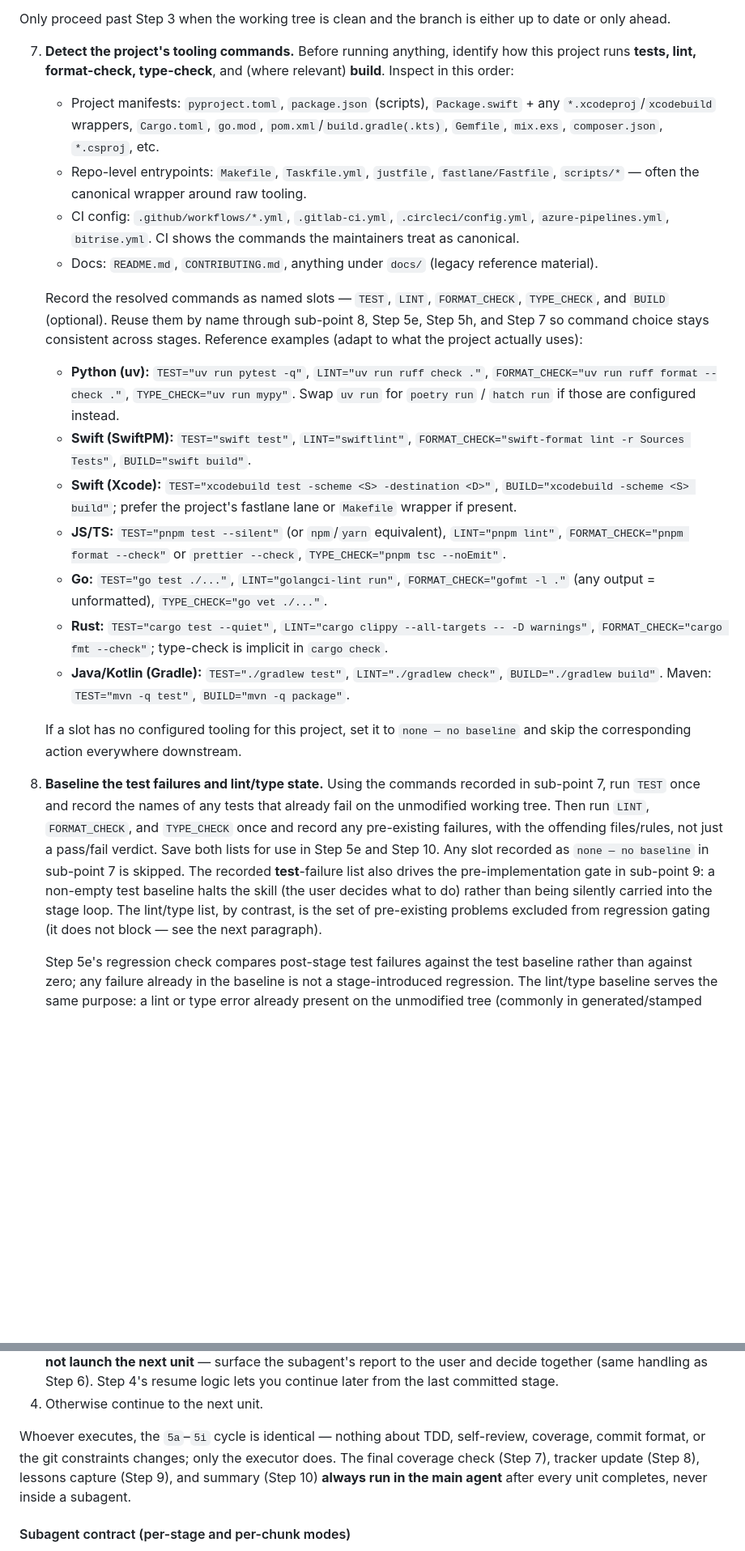
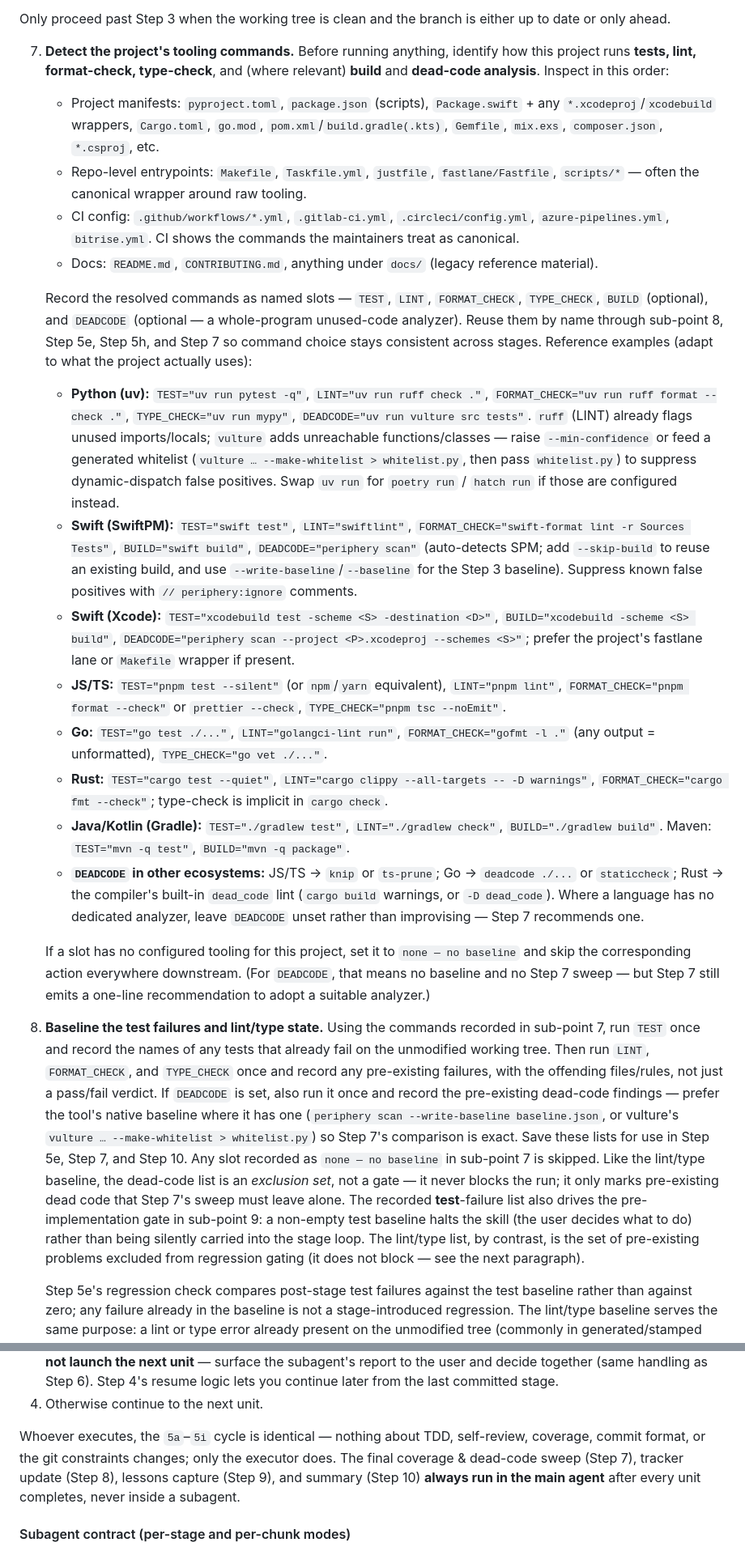
Before and after one commit to cagriy/dev-skills, a Markdown page: skills/feature-implement/SKILL.md, 2 parts joined by grey strips. Shown at 81% size. Drawn GitHub-style; blank space fills up the shorter version.

Commit message:
Prevent dead-code islands in feature-implement

```diff
--- a/skills/feature-implement/SKILL.md
+++ b/skills/feature-implement/SKILL.md
@@ -102,24 +102,25 @@ Run these checks in order:
 
 Only proceed past Step 3 when the working tree is clean and the branch is either up to date or only ahead.
 
-7. **Detect the project's tooling commands.** Before running anything, identify how this project runs **tests, lint, format-check, type-check**, and (where relevant) **build**. Inspect in this order:
+7. **Detect the project's tooling commands.** Before running anything, identify how this project runs **tests, lint, format-check, type-check**, and (where relevant) **build** and **dead-code analysis**. Inspect in this order:
    - Project manifests: `pyproject.toml`, `package.json` (scripts), `Package.swift` + any `*.xcodeproj`/`xcodebuild` wrappers, `Cargo.toml`, `go.mod`, `pom.xml`/`build.gradle(.kts)`, `Gemfile`, `mix.exs`, `composer.json`, `*.csproj`, etc.
    - Repo-level entrypoints: `Makefile`, `Taskfile.yml`, `justfile`, `fastlane/Fastfile`, `scripts/*` — often the canonical wrapper around raw tooling.
    - CI config: `.github/workflows/*.yml`, `.gitlab-ci.yml`, `.circleci/config.yml`, `azure-pipelines.yml`, `bitrise.yml`. CI shows the commands the maintainers treat as canonical.
    - Docs: `README.md`, `CONTRIBUTING.md`, anything under `docs/` (legacy reference material).
 
-   Record the resolved commands as named slots — `TEST`, `LINT`, `FORMAT_CHECK`, `TYPE_CHECK`, and `BUILD` (optional). Reuse them by name through sub-point 8, Step 5e, Step 5h, and Step 7 so command choice stays consistent across stages. Reference examples (adapt to what the project actually uses):
-   - **Python (uv):** `TEST="uv run pytest -q"`, `LINT="uv run ruff check ."`, `FORMAT_CHECK="uv run ruff format --check ."`, `TYPE_CHECK="uv run mypy"`. Swap `uv run` for `poetry run` / `hatch run` if those are configured instead.
-   - **Swift (SwiftPM):** `TEST="swift test"`, `LINT="swiftlint"`, `FORMAT_CHECK="swift-format lint -r Sources Tests"`, `BUILD="swift build"`.
-   - **Swift (Xcode):** `TEST="xcodebuild test -scheme <S> -destination <D>"`, `BUILD="xcodebuild -scheme <S> build"`; prefer the project's fastlane lane or `Makefile` wrapper if present.
+   Record the resolved commands as named slots — `TEST`, `LINT`, `FORMAT_CHECK`, `TYPE_CHECK`, `BUILD` (optional), and `DEADCODE` (optional — a whole-program unused-code analyzer). Reuse them by name through sub-point 8, Step 5e, Step 5h, and Step 7 so command choice stays consistent across stages. Reference examples (adapt to what the project actually uses):
+   - **Python (uv):** `TEST="uv run pytest -q"`, `LINT="uv run ruff check ."`, `FORMAT_CHECK="uv run ruff format --check ."`, `TYPE_CHECK="uv run mypy"`, `DEADCODE="uv run vulture src tests"`. `ruff` (LINT) already flags unused imports/locals; `vulture` adds unreachable functions/classes — raise `--min-confidence` or feed a generated whitelist (`vulture … --make-whitelist > whitelist.py`, then pass `whitelist.py`) to suppress dynamic-dispatch false positives. Swap `uv run` for `poetry run` / `hatch run` if those are configured instead.
+   - **Swift (SwiftPM):** `TEST="swift test"`, `LINT="swiftlint"`, `FORMAT_CHECK="swift-format lint -r Sources Tests"`, `BUILD="swift build"`, `DEADCODE="periphery scan"` (auto-detects SPM; add `--skip-build` to reuse an existing build, and use `--write-baseline`/`--baseline` for the Step 3 baseline). Suppress known false positives with `// periphery:ignore` comments.
+   - **Swift (Xcode):** `TEST="xcodebuild test -scheme <S> -destination <D>"`, `BUILD="xcodebuild -scheme <S> build"`, `DEADCODE="periphery scan --project <P>.xcodeproj --schemes <S>"`; prefer the project's fastlane lane or `Makefile` wrapper if present.
    - **JS/TS:** `TEST="pnpm test --silent"` (or `npm`/`yarn` equivalent), `LINT="pnpm lint"`, `FORMAT_CHECK="pnpm format --check"` or `prettier --check`, `TYPE_CHECK="pnpm tsc --noEmit"`.
    - **Go:** `TEST="go test ./..."`, `LINT="golangci-lint run"`, `FORMAT_CHECK="gofmt -l ."` (any output = unformatted), `TYPE_CHECK="go vet ./..."`.
    - **Rust:** `TEST="cargo test --quiet"`, `LINT="cargo clippy --all-targets -- -D warnings"`, `FORMAT_CHECK="cargo fmt --check"`; type-check is implicit in `cargo check`.
    - **Java/Kotlin (Gradle):** `TEST="./gradlew test"`, `LINT="./gradlew check"`, `BUILD="./gradlew build"`. Maven: `TEST="mvn -q test"`, `BUILD="mvn -q package"`.
+   - **`DEADCODE` in other ecosystems:** JS/TS → `knip` or `ts-prune`; Go → `deadcode ./...` or `staticcheck`; Rust → the compiler's built-in `dead_code` lint (`cargo build` warnings, or `-D dead_code`). Where a language has no dedicated analyzer, leave `DEADCODE` unset rather than improvising — Step 7 recommends one.
 
-   If a slot has no configured tooling for this project, set it to `none — no baseline` and skip the corresponding action everywhere downstream.
+   If a slot has no configured tooling for this project, set it to `none — no baseline` and skip the corresponding action everywhere downstream. (For `DEADCODE`, that means no baseline and no Step 7 sweep — but Step 7 still emits a one-line recommendation to adopt a suitable analyzer.)
 
-8. **Baseline the test failures and lint/type state.** Using the commands recorded in sub-point 7, run `TEST` once and record the names of any tests that already fail on the unmodified working tree. Then run `LINT`, `FORMAT_CHECK`, and `TYPE_CHECK` once and record any pre-existing failures, with the offending files/rules, not just a pass/fail verdict. Save both lists for use in Step 5e and Step 10. Any slot recorded as `none — no baseline` in sub-point 7 is skipped. The recorded **test**-failure list also drives the pre-implementation gate in sub-point 9: a non-empty test baseline halts the skill (the user decides what to do) rather than being silently carried into the stage loop. The lint/type list, by contrast, is the set of pre-existing problems excluded from regression gating (it does not block — see the next paragraph).
+8. **Baseline the test failures and lint/type state.** Using the commands recorded in sub-point 7, run `TEST` once and record the names of any tests that already fail on the unmodified working tree. Then run `LINT`, `FORMAT_CHECK`, and `TYPE_CHECK` once and record any pre-existing failures, with the offending files/rules, not just a pass/fail verdict. If `DEADCODE` is set, also run it once and record the pre-existing dead-code findings — prefer the tool's native baseline where it has one (`periphery scan --write-baseline baseline.json`, or vulture's `vulture … --make-whitelist > whitelist.py`) so Step 7's comparison is exact. Save these lists for use in Step 5e, Step 7, and Step 10. Any slot recorded as `none — no baseline` in sub-point 7 is skipped. Like the lint/type baseline, the dead-code list is an *exclusion set*, not a gate — it never blocks the run; it only marks pre-existing dead code that Step 7's sweep must leave alone. The recorded **test**-failure list also drives the pre-implementation gate in sub-point 9: a non-empty test baseline halts the skill (the user decides what to do) rather than being silently carried into the stage loop. The lint/type list, by contrast, is the set of pre-existing problems excluded from regression gating (it does not block — see the next paragraph).
 
    Step 5e's regression check compares post-stage test failures against the test baseline rather than against zero; any failure already in the baseline is not a stage-introduced regression. The lint/type baseline serves the same purpose: a lint or type error already present on the unmodified tree (commonly in generated/stamped files such as Python's `version.py`, Swift's `BuildInfo.swift`, or a JS `_version.ts`) is not a regression — only ones newly introduced by this implementation are. If a stage's changes clear a *baseline* test or lint failure, that's fine — drop it from the baseline silently. The lists only grow shorter, never longer.
 
@@ -184,7 +185,7 @@ The remaining stages (from the starting stage determined in Step 4 to the last)
 3. If any expected stage commit is missing, or the subagent reported a Step 6 stop condition or a deviation, **do not launch the next unit** — surface the subagent's report to the user and decide together (same handling as Step 6). Step 4's resume logic lets you continue later from the last committed stage.
 4. Otherwise continue to the next unit.
 
-Whoever executes, the `5a`–`5i` cycle is identical — nothing about TDD, self-review, coverage, commit format, or the git constraints changes; only the executor does. The final coverage check (Step 7), tracker update (Step 8), lessons capture (Step 9), and summary (Step 10) **always run in the main agent** after every unit completes, never inside a subagent.
+Whoever executes, the `5a`–`5i` cycle is identical — nothing about TDD, self-review, coverage, commit format, or the git constraints changes; only the executor does. The final coverage & dead-code sweep (Step 7), tracker update (Step 8), lessons capture (Step 9), and summary (Step 10) **always run in the main agent** after every unit completes, never inside a subagent.
 
 #### Subagent contract (per-stage and per-chunk modes)
 
```
Also changed, not shown: other parts of skills/feature-implement/SKILL.md (+12 -8 lines).
